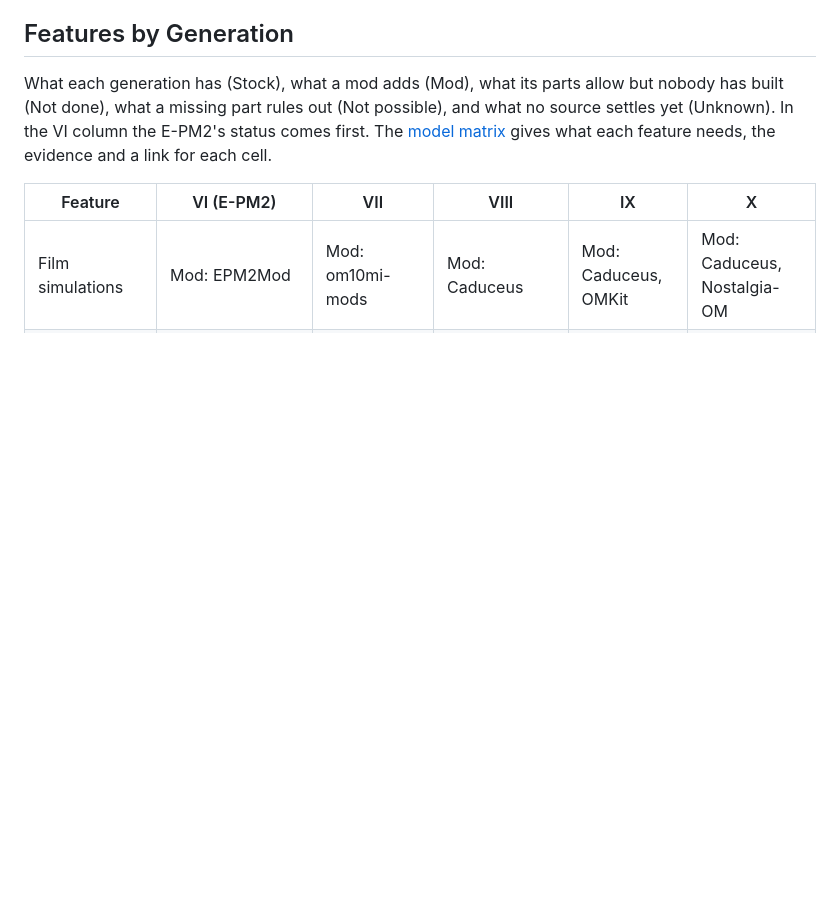
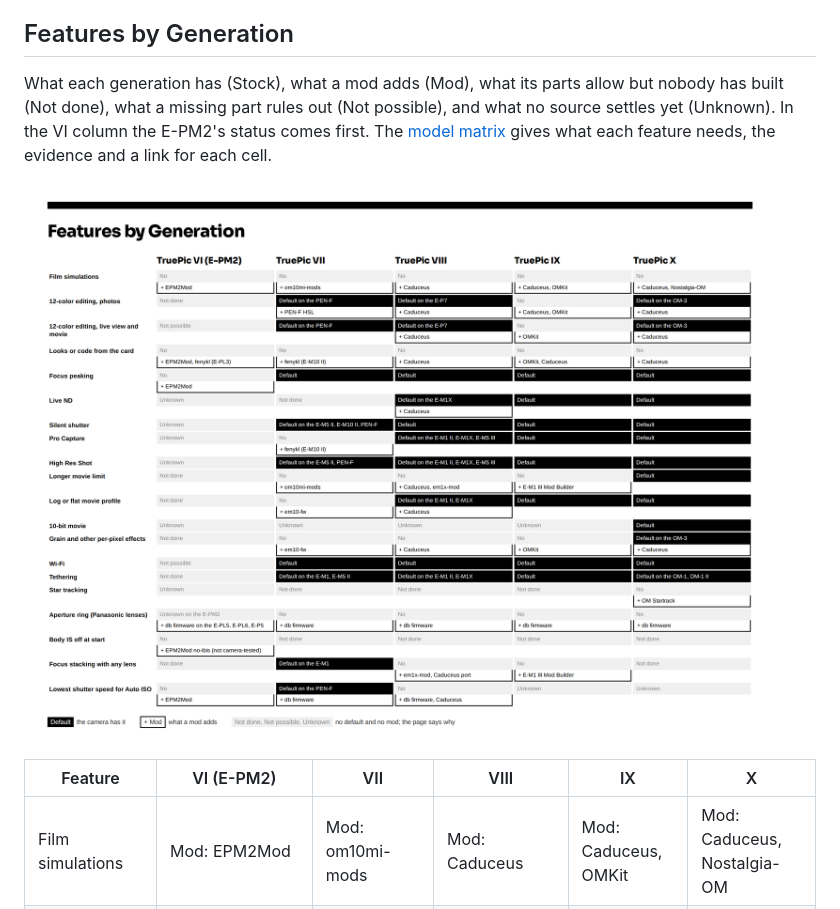
Before and after one commit to cfu288/EPM2Mod, a Markdown page: docs/reference/landscape.md, the part around the change. Rendered like a GitHub page; pictures changed too: docs/images/features-by-generation.png (added); blank space fills up the shorter version.

Commit message:
docs(landscape): an image of each generation's default features and the mods layered on them

```diff
--- a/docs/reference/landscape.md
+++ b/docs/reference/landscape.md
@@ -35,6 +35,8 @@ What each generation has (Stock), what a mod adds (Mod), what its parts allow bu
 missing part rules out (Not possible), and what no source settles yet (Unknown). In the VI column the E-PM2's
 status comes first. The [model matrix](model-matrix.md#2-features-by-generation)
 gives what each feature needs, the evidence and a link for each cell.
+
+![Features by generation: what each TruePic generation has by default, and what mods add on top](../images/features-by-generation.png)
 
 
 | Feature | VI (E-PM2) | VII | VIII | IX | X |
```
Also changed, not shown: 1 other file.
